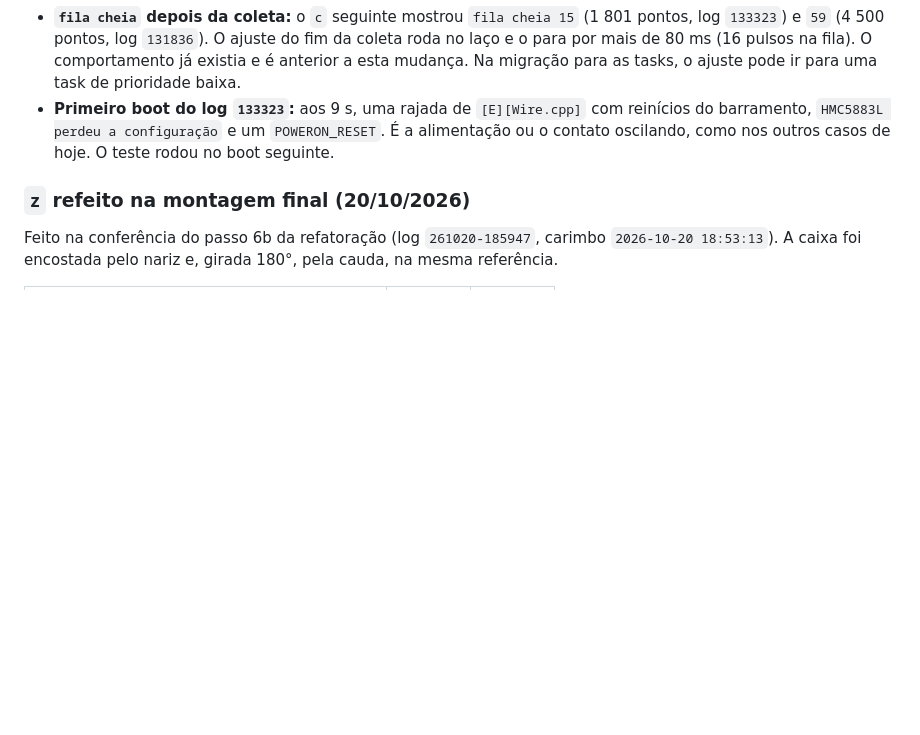
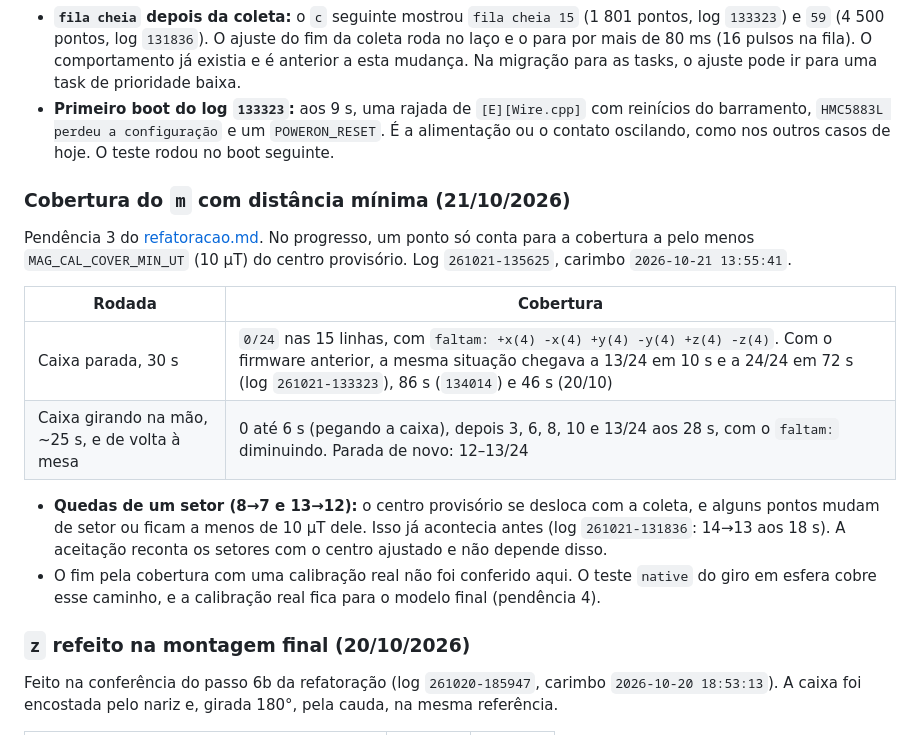
Before and after one commit to rigelsss/attitude-indicator, a Markdown page: docs/hardware.md, the part around the change. GitHub-like rendering; blank space fills up the shorter version.

Commit message:
docs(mag): registrar filtro de cobertura e validacao de bancada

```diff
--- a/docs/hardware.md
+++ b/docs/hardware.md
@@ -1059,6 +1059,18 @@ Pendência 1 do [refatoracao.md](refatoracao.md). Log `261021-131836`, carimbo `
 - **`fila cheia` depois da coleta:** o `c` seguinte mostrou `fila cheia 15` (1 801 pontos, log `133323`) e `59` (4 500 pontos, log `131836`). O ajuste do fim da coleta roda no laço e o para por mais de 80 ms (16 pulsos na fila). O comportamento já existia e é anterior a esta mudança. Na migração para as tasks, o ajuste pode ir para uma task de prioridade baixa.
 - **Primeiro boot do log `133323`:** aos 9 s, uma rajada de `[E][Wire.cpp]` com reinícios do barramento, `HMC5883L perdeu a configuração` e um `POWERON_RESET`. É a alimentação ou o contato oscilando, como nos outros casos de hoje. O teste rodou no boot seguinte.
 
+### Cobertura do `m` com distância mínima (21/10/2026)
+
+Pendência 3 do [refatoracao.md](refatoracao.md). No progresso, um ponto só conta para a cobertura a pelo menos `MAG_CAL_COVER_MIN_UT` (10 µT) do centro provisório. Log `261021-135625`, carimbo `2026-10-21 13:55:41`.
+
+| Rodada | Cobertura |
+|---|---|
+| Caixa parada, 30 s | `0/24` nas 15 linhas, com `faltam: +x(4) -x(4) +y(4) -y(4) +z(4) -z(4)`. Com o firmware anterior, a mesma situação chegava a 13/24 em 10 s e a 24/24 em 72 s (log `261021-133323`), 86 s (`134014`) e 46 s (20/10) |
+| Caixa girando na mão, ~25 s, e de volta à mesa | 0 até 6 s (pegando a caixa), depois 3, 6, 8, 10 e 13/24 aos 28 s, com o `faltam:` diminuindo. Parada de novo: 12–13/24 |
+
+- **Quedas de um setor (8→7 e 13→12):** o centro provisório se desloca com a coleta, e alguns pontos mudam de setor ou ficam a menos de 10 µT dele. Isso já acontecia antes (log `261021-131836`: 14→13 aos 18 s). A aceitação reconta os setores com o centro ajustado e não depende disso.
+- O fim pela cobertura com uma calibração real não foi conferido aqui. O teste `native` do giro em esfera cobre esse caminho, e a calibração real fica para o modelo final (pendência 4).
+
 ### `z` refeito na montagem final (20/10/2026)
 
 Feito na conferência do passo 6b da refatoração (log `261020-185947`, carimbo `2026-10-20 18:53:13`). A caixa foi encostada pelo nariz e, girada 180°, pela cauda, na mesma referência.
```
Also changed, not shown: docs/magnetometro.md (+5 -0 lines), docs/refatoracao.md (+1 -0 lines).
